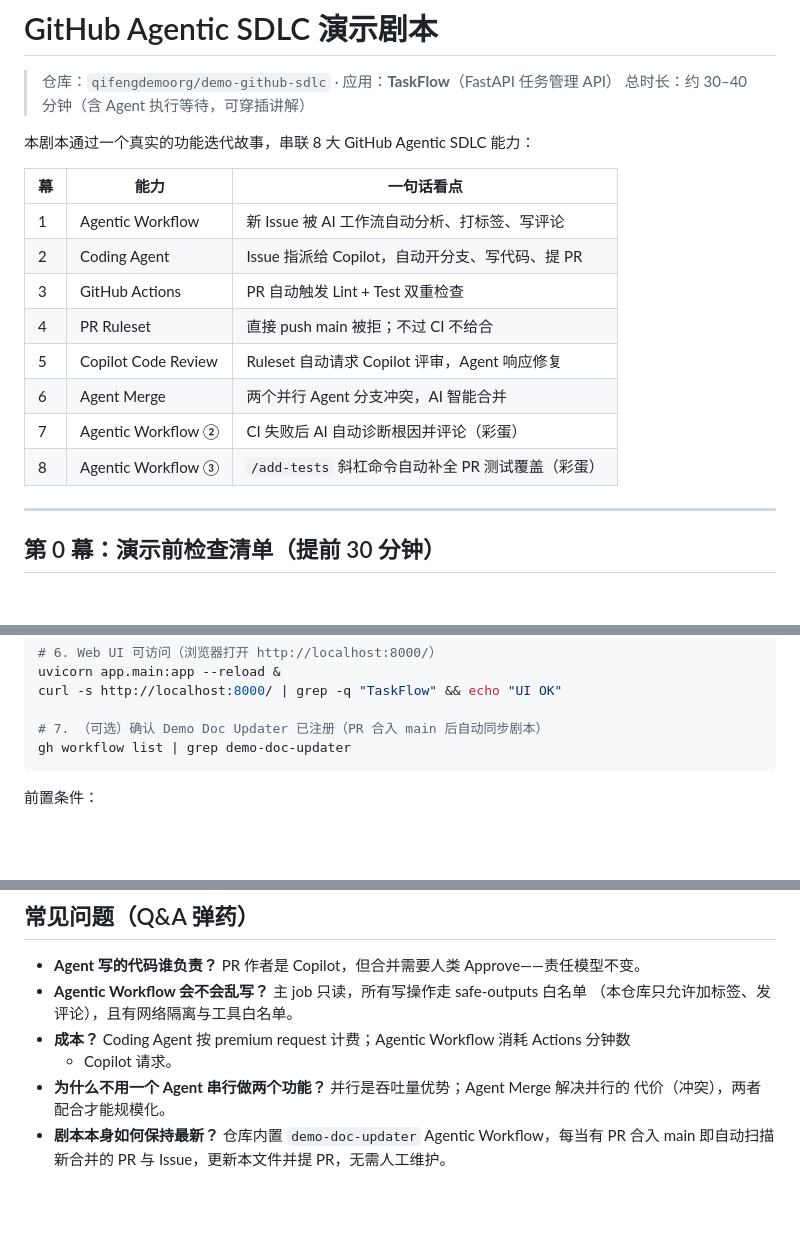
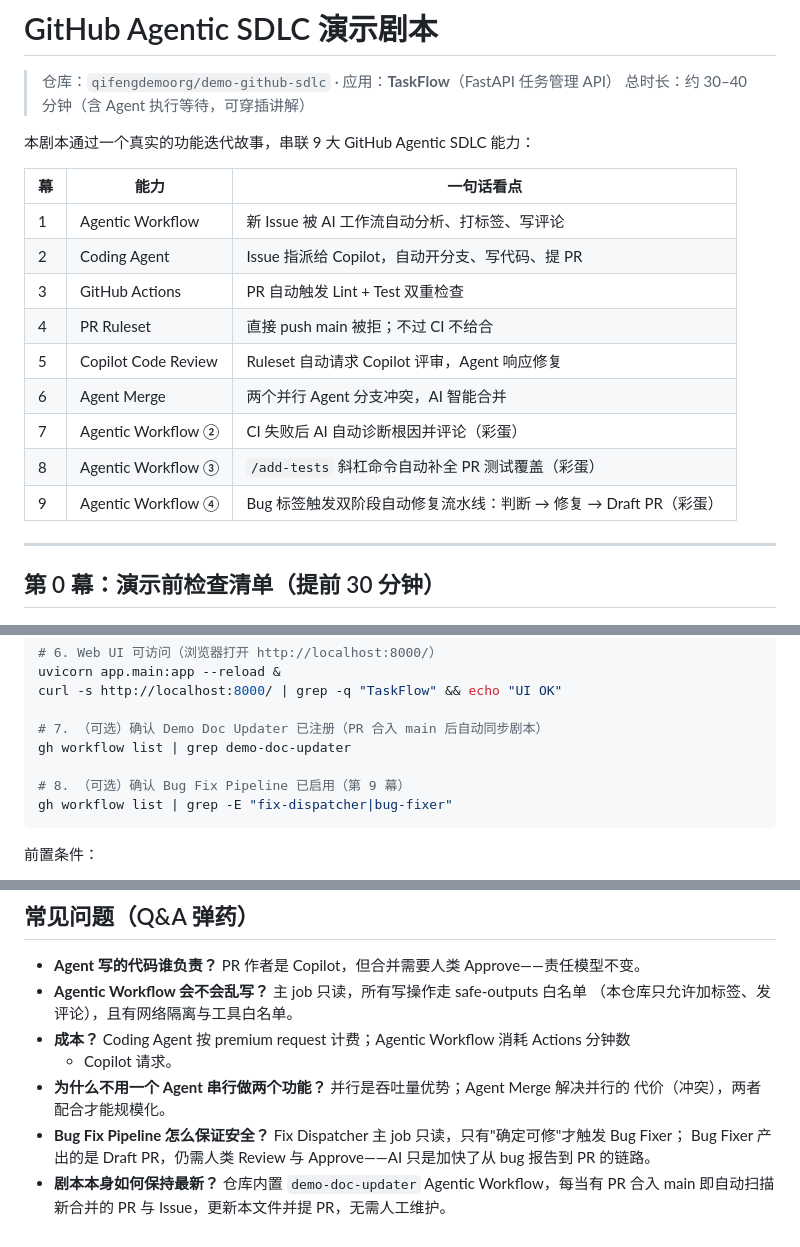
Before and after one commit to qifengdemoorg/demo-github-sdlc, a Markdown page: docs/DEMO.md, 3 parts joined by grey strips. Drawn GitHub-style; blank space fills up the shorter version.

````diff
--- a/docs/DEMO.md
+++ b/docs/DEMO.md
@@ -3,7 +3,7 @@
 > 仓库：`qifengdemoorg/demo-github-sdlc` · 应用：**TaskFlow**（FastAPI 任务管理 API）
 > 总时长：约 30–40 分钟（含 Agent 执行等待，可穿插讲解）
 
-本剧本通过一个真实的功能迭代故事，串联 8 大 GitHub Agentic SDLC 能力：
+本剧本通过一个真实的功能迭代故事，串联 9 大 GitHub Agentic SDLC 能力：
 
 | 幕 | 能力 | 一句话看点 |
 |----|------|-----------|
@@ -15,6 +15,7 @@
 | 6 | Agent Merge | 两个并行 Agent 分支冲突，AI 智能合并 |
 | 7 | Agentic Workflow ② | CI 失败后 AI 自动诊断根因并评论（彩蛋） |
 | 8 | Agentic Workflow ③ | `/add-tests` 斜杠命令自动补全 PR 测试覆盖（彩蛋） |
+| 9 | Agentic Workflow ④ | Bug 标签触发双阶段自动修复流水线：判断 → 修复 → Draft PR（彩蛋） |
 
 ---
 
@@ -42,6 +43,9 @@ curl -s http://localhost:8000/ | grep -q "TaskFlow" && echo "UI OK"
 
 # 7. （可选）确认 Demo Doc Updater 已注册（PR 合入 main 后自动同步剧本）
 gh workflow list | grep demo-doc-updater
+
+# 8. （可选）确认 Bug Fix Pipeline 已启用（第 9 幕）
+gh workflow list | grep -E "fix-dispatcher|bug-fixer"
 ```
 
 前置条件：
@@ -318,5 +380,7 @@ git push origin --delete demo/broken-test 2>/dev/null || true
   + Copilot 请求。
 - **为什么不用一个 Agent 串行做两个功能？** 并行是吞吐量优势；Agent Merge 解决并行的
   代价（冲突），两者配合才能规模化。
+- **Bug Fix Pipeline 怎么保证安全？** Fix Dispatcher 主 job 只读，只有"确定可修"才触发 Bug Fixer；
+  Bug Fixer 产出的是 Draft PR，仍需人类 Review 与 Approve——AI 只是加快了从 bug 报告到 PR 的链路。
 - **剧本本身如何保持最新？** 仓库内置 `demo-doc-updater` Agentic Workflow，每当有 PR
   合入 main 即自动扫描新合并的 PR 与 Issue，更新本文件并提 PR，无需人工维护。
````
Also changed, not shown: other parts of docs/DEMO.md (+58 -0 lines).
